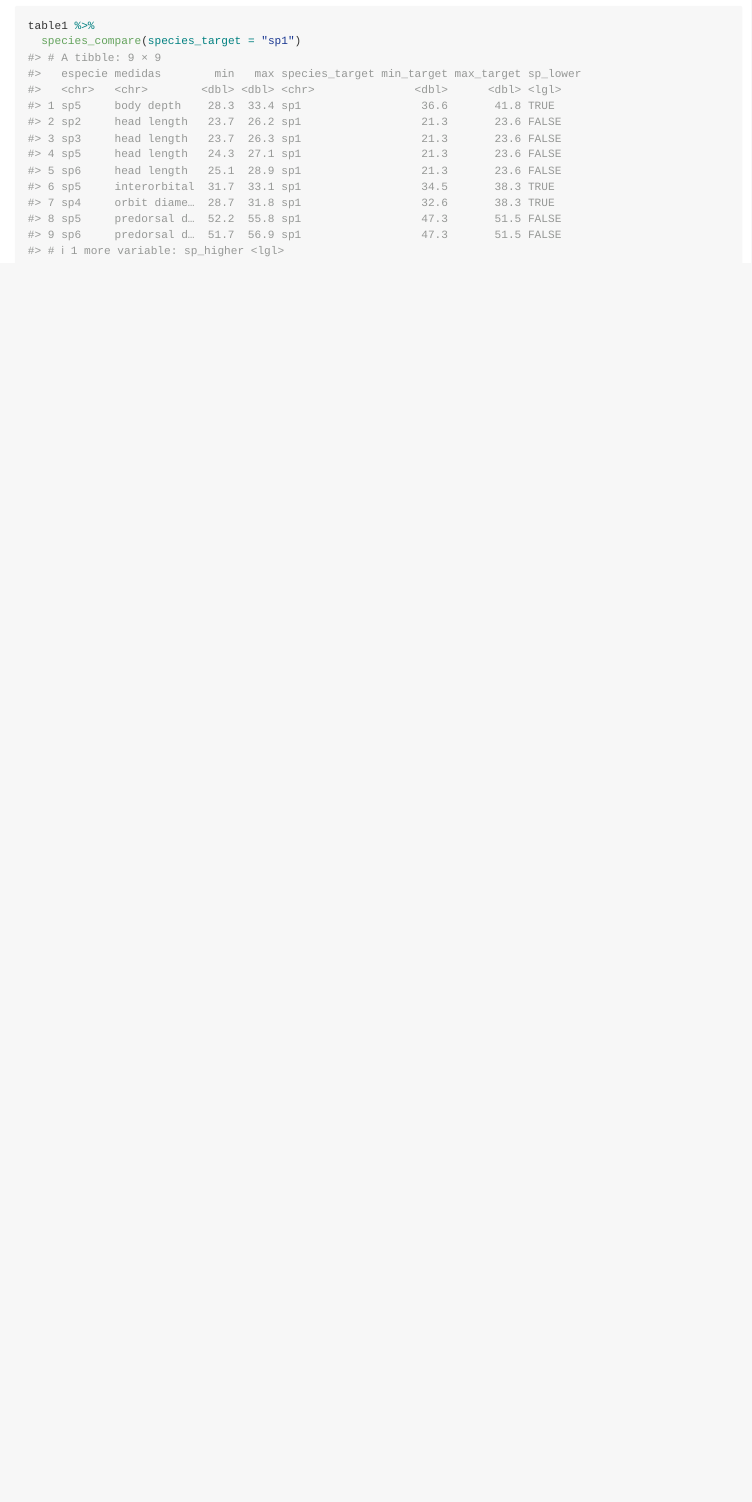
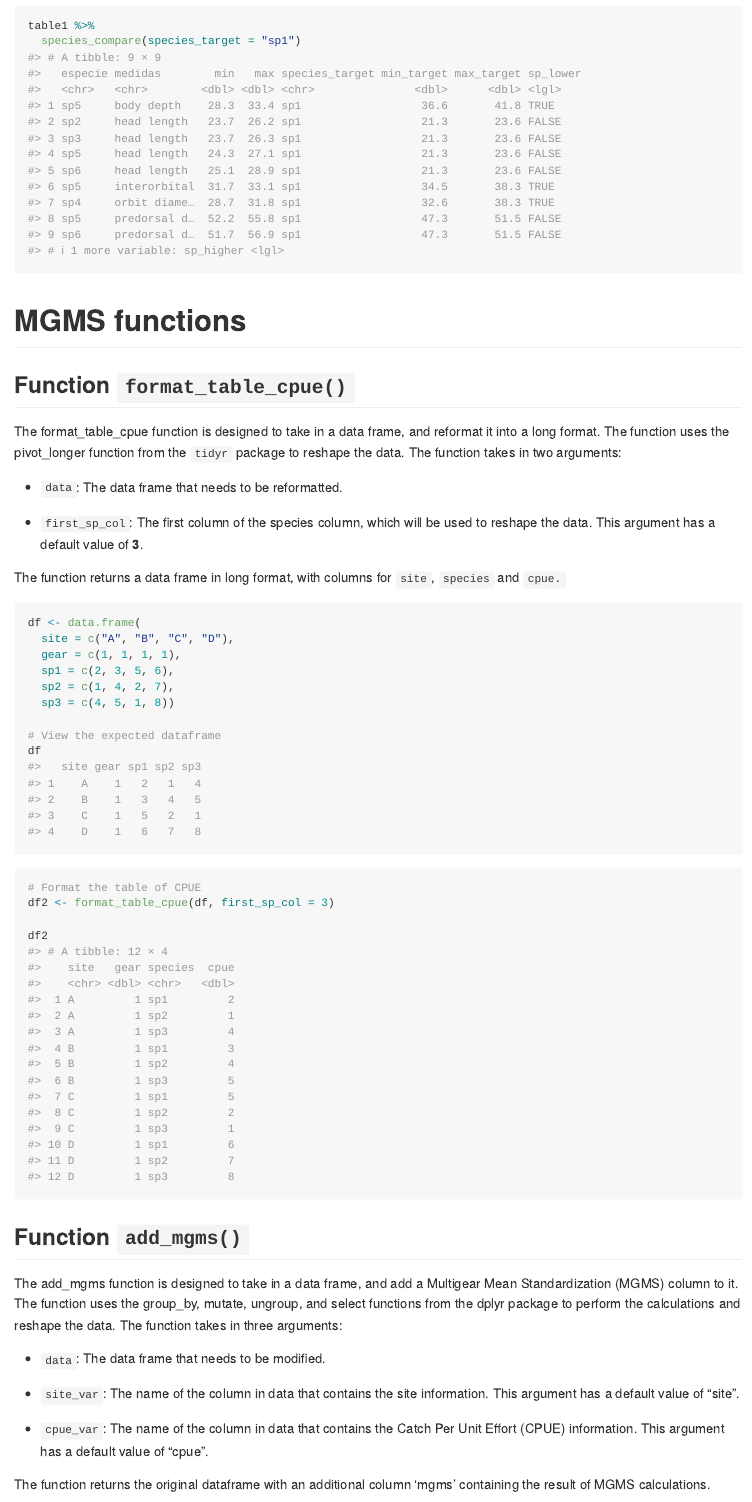
Before and after one commit to nupelia/NUPcollection, an R Markdown document (README.Rmd): the page in a window 1100 px wide, from 2740 px down. Rendered offline with R 4.5, knitr and Pandoc, with nearby package versions.

Commit message:
add mgms functions

````diff
--- /dev/null
+++ b/R/format_table_cpue.R
@@ -0,0 +1,24 @@
+#' @title Format table of CPUE into long format
+#'
+#' @description
+#' This function takes a table of Catch Per Unit Effort (CPUE) with species as columns and formats it into long format
+#'
+#' @param data A data frame of CPUE with species as columns
+#' @param first_sp_col The column number of the first species column
+#'
+#' @return A data frame in long format
+#'
+#' @export
+#'
+#' @examples
+#' # Create a sample data frame
+#' df <- data.frame(
+#'   site = c("A", "B", "C", "D"),
+#'   gear = c(1, 1, 1, 1),
+#'   sp1 = c(2, 3, 5, 6),
+#'   sp2 = c(1, 4, 2, 7),
+#'   sp3 = c(4, 5, 1, 8))
+#'
+#' # Format the table of CPUE
+#' format_table_cpue(df)
+format_table_cpue <- function(data, first_sp_col = 3) {
--- a/README.Rmd
+++ b/README.Rmd
@@ -115,3 +115,47 @@ The returning dataset adds the following variables:
 table1 %>%
   species_compare(species_target = "sp1")
 ```
+
+# MGMS functions
+
+## Function `format_table_cpue()`
+
+The format_table_cpue function is designed to take in a data frame, and reformat it into a long format. The function uses the pivot_longer function from the `tidyr` package to reshape the data. The function takes in two arguments:
+
+-  `data`: The data frame that needs to be reformatted.
+
+-  `first_sp_col`: The first column of the species column, which will be used to reshape the data. This argument has a default value of **3**.
+
+The function returns a data frame in long format, with columns for `site`, `species` and `cpue.`
+
+```{r}
+df <- data.frame(
+  site = c("A", "B", "C", "D"),
+  gear = c(1, 1, 1, 1),
+  sp1 = c(2, 3, 5, 6),
+  sp2 = c(1, 4, 2, 7),
+  sp3 = c(4, 5, 1, 8))
+
+# View the expected dataframe
+df
+```
+
+```{r}
+# Format the table of CPUE
+df2 <- format_table_cpue(df, first_sp_col = 3)
+
+df2
+```
+
+
+## Function `add_mgms()`
+
+The add_mgms function is designed to take in a data frame, and add a Multigear Mean Standardization (MGMS) column to it. The function uses the group_by, mutate, ungroup, and select functions from the dplyr package to perform the calculations and reshape the data. The function takes in three arguments:
+
+-  `data`: The data frame that needs to be modified.
+
+-  `site_var`: The name of the column in data that contains the site information. This argument has a default value of "site".
+
+-  `cpue_var`: The name of the column in data that contains the Catch Per Unit Effort (CPUE) information. This argument has a default value of "cpue".
+
+The function returns the original dataframe with an additional column 'mgms' containing the result of MGMS calculations.
````
Also changed, not shown: R/add_mgms.R (added, +29 -0 lines), R/species_compare.R (+2 -2 lines), README.md, R/format_table_cpue.R (8 more changed lines), README.Rmd (4 more changed lines), 3 other files.
